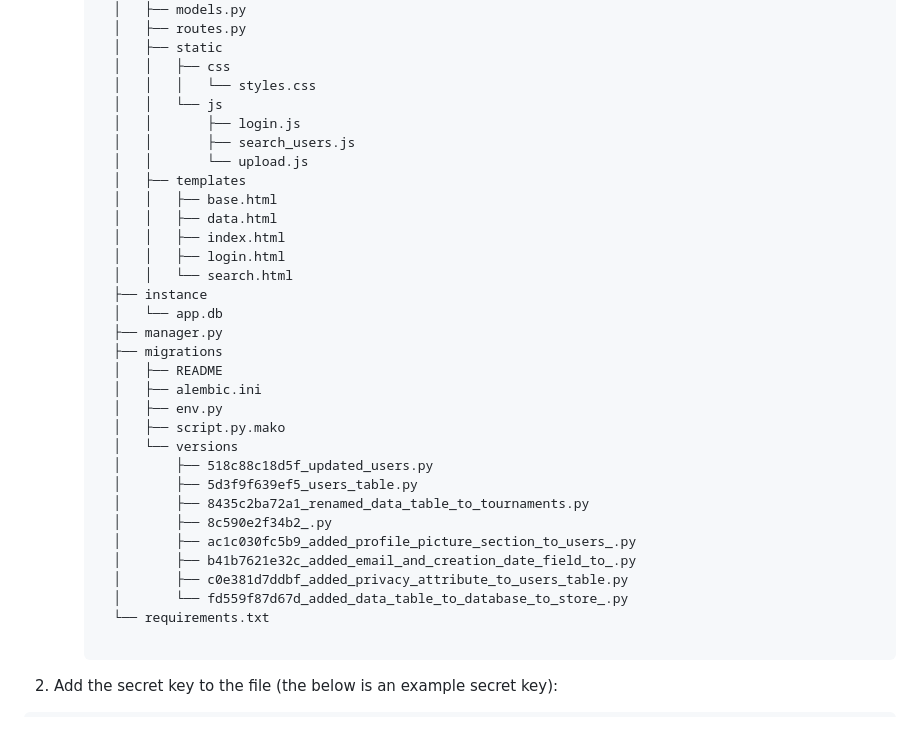
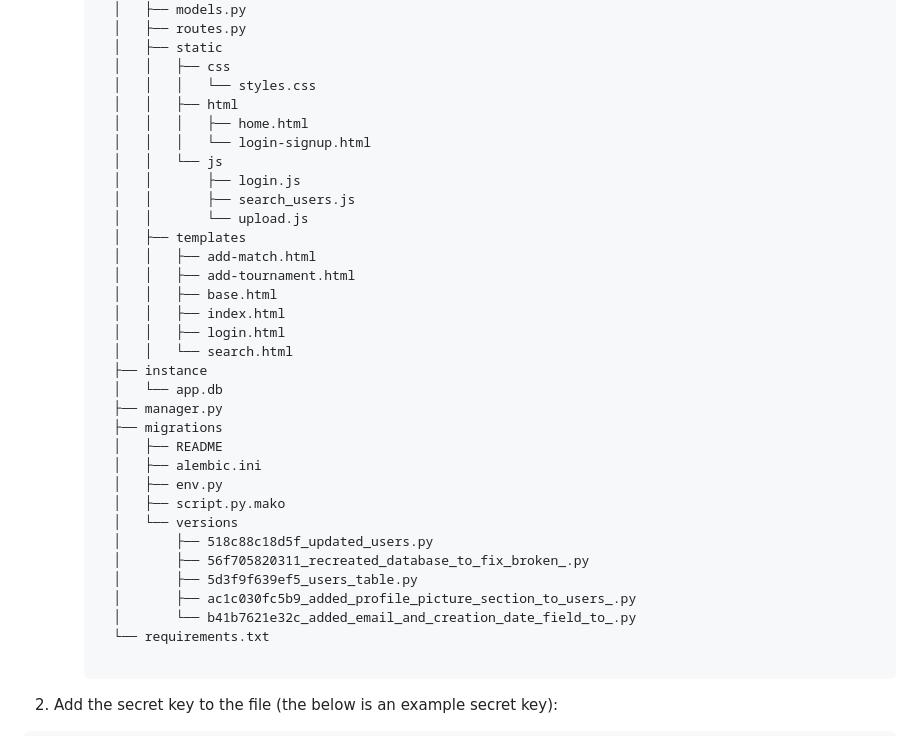
Before and after one commit to saacutter/CITS3403-Project, a Markdown page: README.md, the part around the change. Rendered like a GitHub page.

Commit message:
Updated the README.md tree to account for the redone migrations

```diff
--- a/README.md
+++ b/README.md
@@ -41,13 +41,17 @@ pip install -r requirements.txt
         │   ├── static
         │   │   ├── css
         │   │   │   └── styles.css
+        │   │   ├── html
+        │   │   │   ├── home.html
+        │   │   │   └── login-signup.html
         │   │   └── js
         │   │       ├── login.js
         │   │       ├── search_users.js
         │   │       └── upload.js
         │   ├── templates
+        │   │   ├── add-match.html
+        │   │   ├── add-tournament.html
         │   │   ├── base.html
-        │   │   ├── data.html
         │   │   ├── index.html
         │   │   ├── login.html
         │   │   └── search.html
@@ -61,13 +65,10 @@ pip install -r requirements.txt
         │   ├── script.py.mako
         │   └── versions
         │       ├── 518c88c18d5f_updated_users.py
+        │       ├── 56f705820311_recreated_database_to_fix_broken_.py
         │       ├── 5d3f9f639ef5_users_table.py
-        │       ├── 8435c2ba72a1_renamed_data_table_to_tournaments.py
-        │       ├── 8c590e2f34b2_.py
         │       ├── ac1c030fc5b9_added_profile_picture_section_to_users_.py
-        │       ├── b41b7621e32c_added_email_and_creation_date_field_to_.py
-        │       ├── c0e381d7ddbf_added_privacy_attribute_to_users_table.py
-        │       └── fd559f87d67d_added_data_table_to_database_to_store_.py
+        │       └── b41b7621e32c_added_email_and_creation_date_field_to_.py
         └── requirements.txt
         </pre>
 
```
